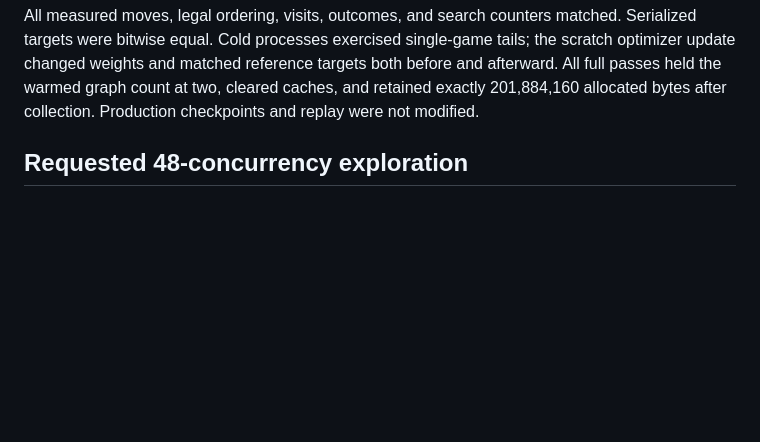
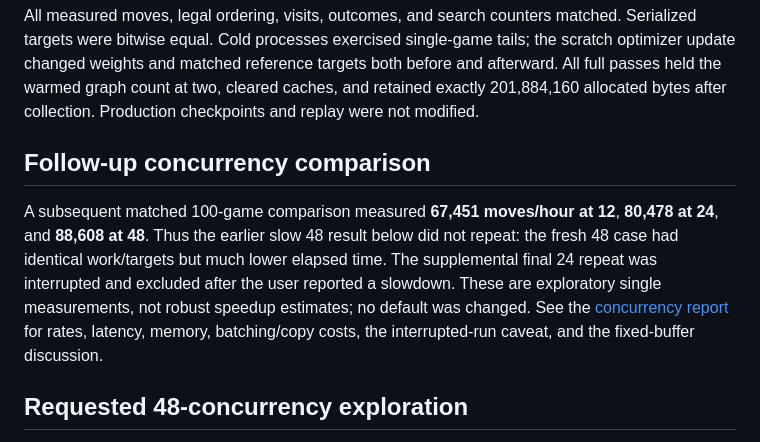
Before and after one commit to viig99/imba-chess, a Markdown page: docs/SELF_PLAY_SESSION_REPORT_2026-09-16.md, the part around the change. Rendered like a GitHub page; blank space fills up the shorter version.

```diff
--- a/docs/SELF_PLAY_SESSION_REPORT_2026-09-16.md
+++ b/docs/SELF_PLAY_SESSION_REPORT_2026-09-16.md
@@ -72,6 +72,17 @@ the scratch optimizer update changed weights and matched reference targets both
 before and afterward. All full passes held the warmed graph count at two, cleared
 caches, and retained exactly 201,884,160 allocated bytes after collection. Production
 checkpoints and replay were not modified.
+
+## Follow-up concurrency comparison
+
+A subsequent matched 100-game comparison measured **67,451 moves/hour at 12**,
+**80,478 at 24**, and **88,608 at 48**. Thus the earlier slow 48 result below did not
+repeat: the fresh 48 case had identical work/targets but much lower elapsed time.
+The supplemental final 24 repeat was interrupted and excluded after the user
+reported a slowdown. These are exploratory single measurements, not robust speedup
+estimates; no default was changed. See the
+[concurrency report](SELF_PLAY_CONCURRENCY_2026-09-16.md) for rates, latency, memory,
+batching/copy costs, the interrupted-run caveat, and the fixed-buffer discussion.
 
 ## Requested 48-concurrency exploration
 
```
Also changed, not shown: docs/SELF_PLAY_CONCURRENCY_2026-09-16.md (added, +127 -0 lines).
